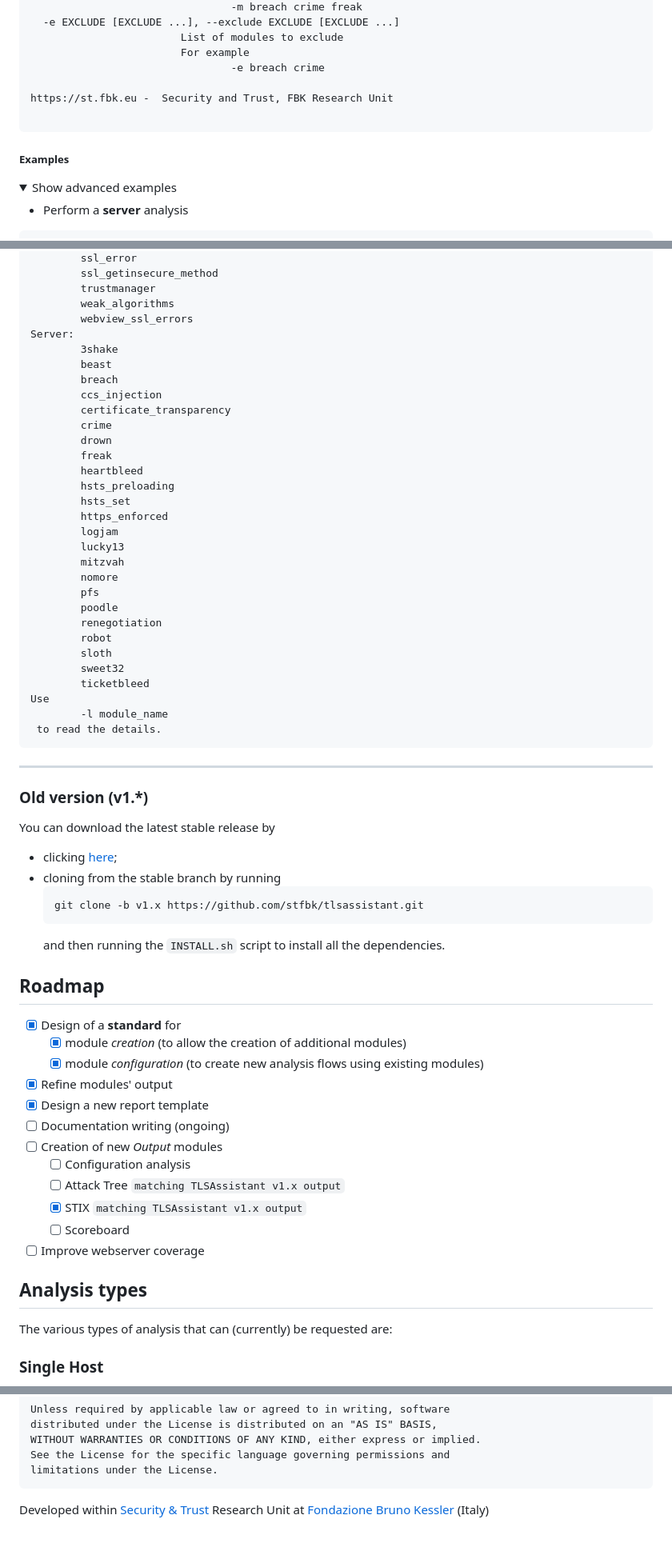
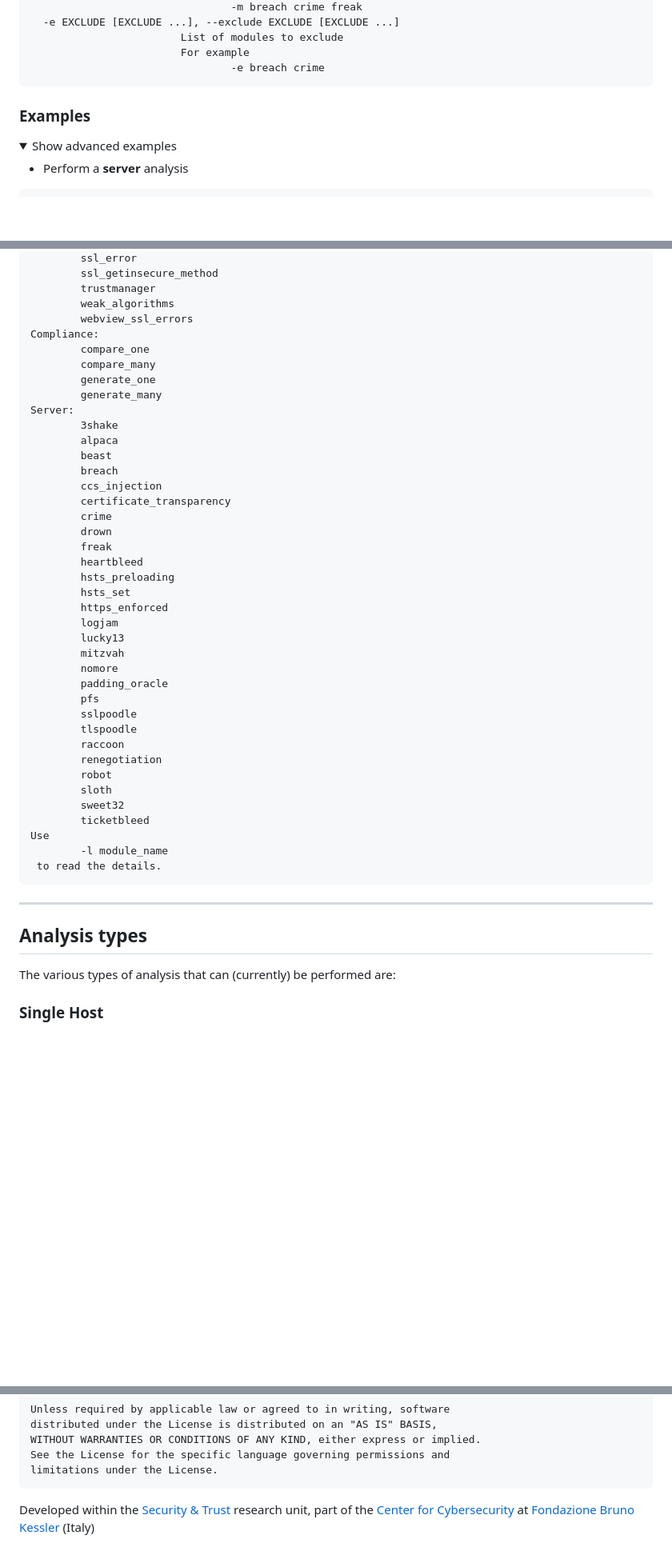
Before and after one commit to stfbk/tlsassistant, a Markdown page: README.md, 3 parts joined by grey strips. Shown at 80% size. Rendered like a GitHub page; folded sections open; blank space fills up the shorter version.

````diff
--- a/README.md
+++ b/README.md
@@ -146,13 +162,10 @@ optional arguments:
                         List of modules to exclude
                         For example
                                 -e breach crime
-
-https://st.fbk.eu -  Security and Trust, FBK Research Unit
-
 ```
 </details>
 
-##### Examples
+### Examples
 <details>
 <summary>Show advanced examples</summary>
 
@@ -264,8 +279,14 @@ Android:
         trustmanager
         weak_algorithms
         webview_ssl_errors
+Compliance:
+        compare_one
+        compare_many
+        generate_one
+        generate_many
 Server:
         3shake
+        alpaca
         beast
         breach
         ccs_injection
@@ -281,8 +302,11 @@ Server:
         lucky13
         mitzvah
         nomore
+        padding_oracle
         pfs
-        poodle
+        sslpoodle
+        tlspoodle
+        raccoon
         renegotiation
         robot
         sloth
@@ -297,32 +321,8 @@ Use
 
 ---
 
-### Old version (v1.\*)
-You can download the latest stable release by
-- clicking [here](https://github.com/stfbk/tlsassistant/releases);
-- cloning from the stable branch by running
-    ```bash
-    git clone -b v1.x https://github.com/stfbk/tlsassistant.git
-    ```
-    and then running the `INSTALL.sh` script to install all the dependencies.
-
-## Roadmap
-
-- [x] Design of a **standard** for
-  - [x] module *creation* (to allow the creation of additional modules)
-  - [x] module *configuration* (to create new analysis flows using existing modules)
-- [x] Refine modules' output
-- [x] Design a new report template
-- [ ] Documentation writing (ongoing)
-- [ ] Creation of new *Output* modules
-  - [ ] Configuration analysis
-  - [ ] Attack Tree `matching TLSAssistant v1.x output`
-  - [x] STIX `matching TLSAssistant v1.x output`
-  - [ ] Scoreboard
-- [ ] Improve webserver coverage
-
 ## Analysis types
-The various types of analysis that can (currently) be requested are:
+The various types of analysis that can (currently) be performed are:
 
 ### Single Host
 Since most of the vulnerabilities analyzed by the tool are covered by testssl.sh tool, we decided to make the analysis more efficient by performing a pre-analysis to populate a cache with its result. These will be used by the corresponding testssl.sh modules such as POODLE (an attack that exploits the availability of SSLv3 to downgrade the strength of the connection), during current and future analysis. Thus, in Step 3a the arguments of each individual module related to testssl.sh are obtained. These arguments will be provided to the method in order to perform the testssl.sh pre-analysis and populate the cache with the results. Once this is done, the individual modules are executed (Step 3b) and mitigations added if vulnerable.
@@ -363,4 +366,4 @@ See the License for the specific language governing permissions and
 limitations under the License.
 ```
 
-Developed within [Security & Trust](https://st.fbk.eu/) Research Unit at [Fondazione Bruno Kessler](https://www.fbk.eu/en/) (Italy)
+Developed within the [Security & Trust](https://st.fbk.eu/) research unit, part of the [Center for Cybersecurity](https://cs.fbk.eu/)  at [Fondazione Bruno Kessler](https://www.fbk.eu/en/) (Italy)
````
Also changed, not shown: other parts of README.md (+71 -50 lines), CREDITS.md (added, +28 -0 lines), assets/report_compliance.png (renamed from assets/report.png), assets/report_vuln.png (added).
